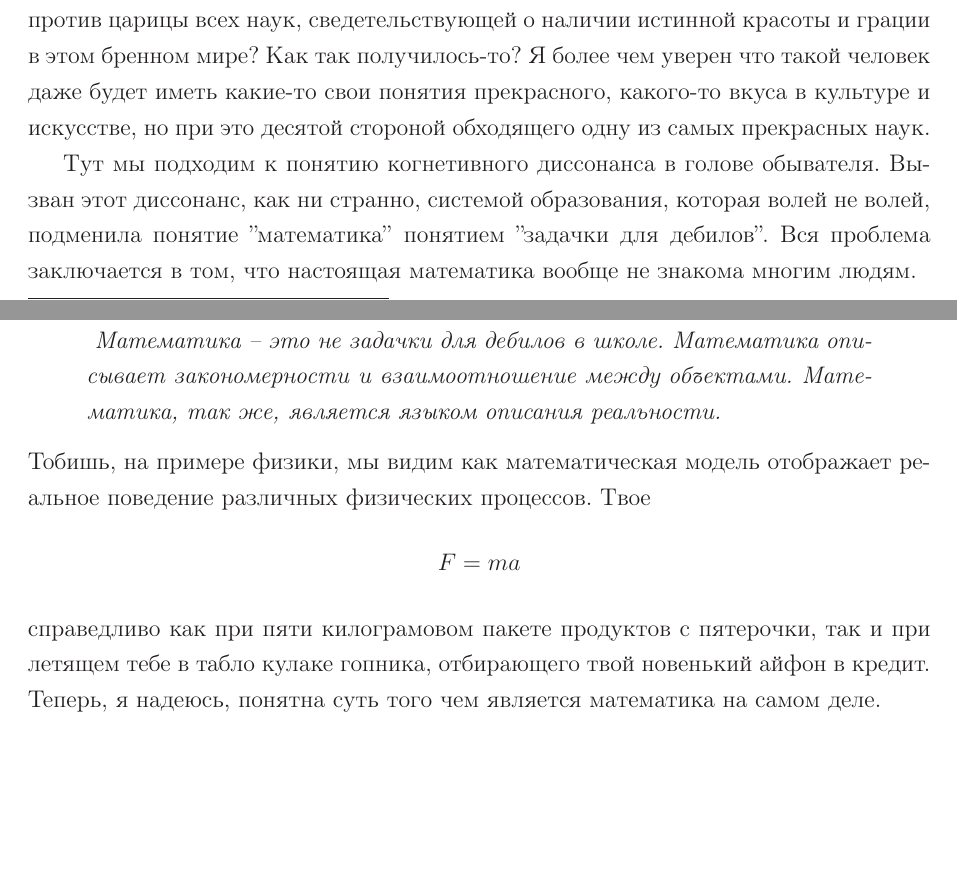
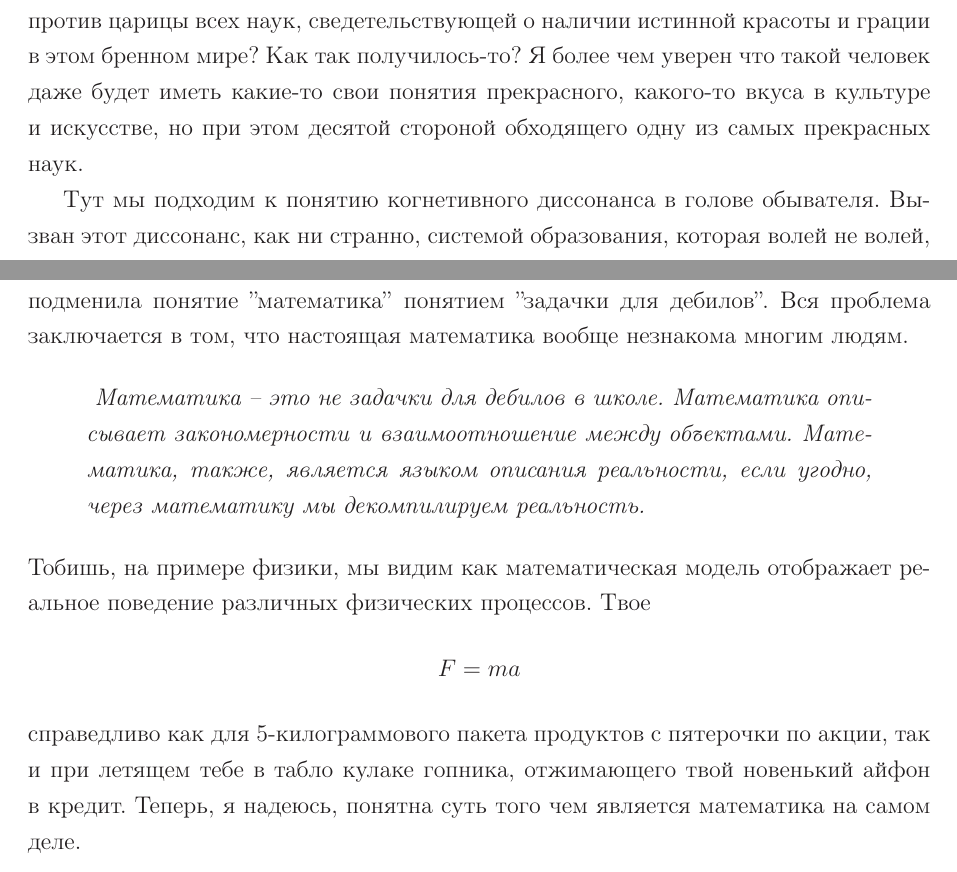
Before and after one commit to kolosovpetro/MathIsNecessary, a LaTeX paper (src/MathIsNecessary.tex, which reads src/sections/introduction.tex): two parts of pages 1 and 2 of 4, joined at a grey line, cut so that both start at the same text, the shorter picture padded with empty space. Compiled offline with LaTeX, dvips and Ghostscript.

Commit message:
typo fixes

```diff
--- a/src/sections/introduction.tex
+++ b/src/sections/introduction.tex
@@ -16,25 +16,25 @@
 и грации в этом бренном мире?
 Как так получилось-то?
 Я более чем уверен что такой человек даже будет иметь какие-то свои понятия прекрасного, какого-то вкуса в культуре и искусстве,
-но при это десятой стороной обходящего одну из самых прекрасных наук.
+но при этом десятой стороной обходящего одну из самых прекрасных наук.
 
 Тут мы подходим к понятию когнетивного диссонанса в голове обывателя.
 Вызван этот диссонанс, как ни странно, системой образования, которая волей не волей, подменила понятие ''математика'' понятием
 ''задачки для дебилов''.
-Вся проблема заключается в том, что настоящая математика вообще не знакома многим людям.
+Вся проблема заключается в том, что настоящая математика вообще незнакома многим людям.
 
 \begin{displayquote}
     \textit{
         Математика -- это не задачки для дебилов в школе.
         Математика описывает закономерности и взаимоотношение между объектами.
-        Математика, так же, является языком описания реальности.
+        Математика, также, является языком описания реальности, если угодно, через математику мы декомпилируем реальность.
     }
 \end{displayquote}
 Тобишь, на примере физики, мы видим как математическая модель отображает реальное поведение различных физических процессов.
 Твое
 \[F = ma\]
-справедливо как при пяти килограмовом пакете продуктов с пятерочки, так и при летящем тебе в табло кулаке гопника,
-отбирающего твой новенький айфон в кредит.
+справедливо как для 5-килограммового пакета продуктов с пятерочки по акции, так и при летящем тебе в табло кулаке гопника,
+отжимающего твой новенький айфон в кредит.
 Теперь, я надеюсь, понятна суть того чем является математика на самом деле.
 
 \subsection{Принятие решений}\label{subsec:decision-making}
```
Also changed, not shown: out/MathIsNecessary.pdf.
